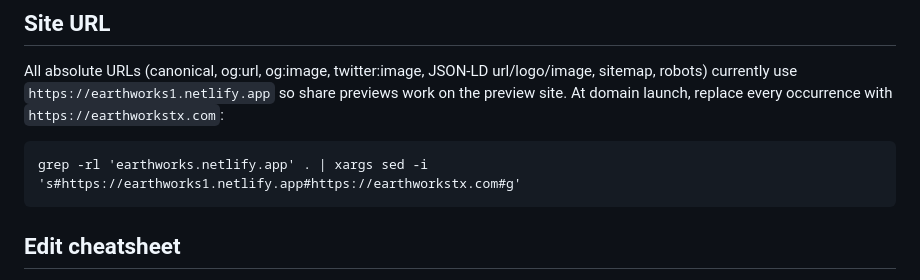
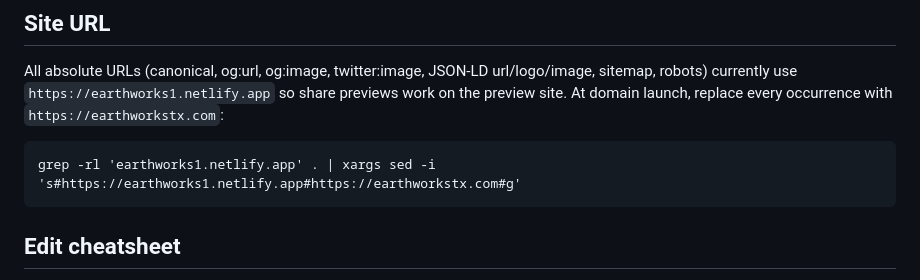
Before and after one commit to mvwsystems/earthworks, a Markdown page: README.md, the part around the change. Drawn GitHub-style.

Commit message:
README: exact host in the launch URL swap command
Co-Authored-By: Claude Fable 5.1 <noreply@anthropic.com>
Claude-Session: https://claude.ai/code/session_01N9Xau1mo1wSZASPiV4LWaf

```diff
--- a/README.md
+++ b/README.md
@@ -17,7 +17,7 @@ Static site, no build step. Built by 6 Signal (Matt Vincent Walker) for Earth Wo
 ## Site URL
 All absolute URLs (canonical, og:url, og:image, twitter:image, JSON-LD url/logo/image, sitemap, robots) currently use `https://earthworks1.netlify.app` so share previews work on the preview site. At domain launch, replace every occurrence with `https://earthworkstx.com`:
 
-    grep -rl 'earthworks.netlify.app' . | xargs sed -i 's#https://earthworks1.netlify.app#https://earthworkstx.com#g'
+    grep -rl 'earthworks1.netlify.app' . | xargs sed -i 's#https://earthworks1.netlify.app#https://earthworkstx.com#g'
 
 ## Edit cheatsheet
 - Phone / email / address: search `722-0262`, `info@earthworkstx.com`, `5939 E Hwy 62` (they appear in the topbar, hero sheet, contact block, footer and JSON-LD).
```
